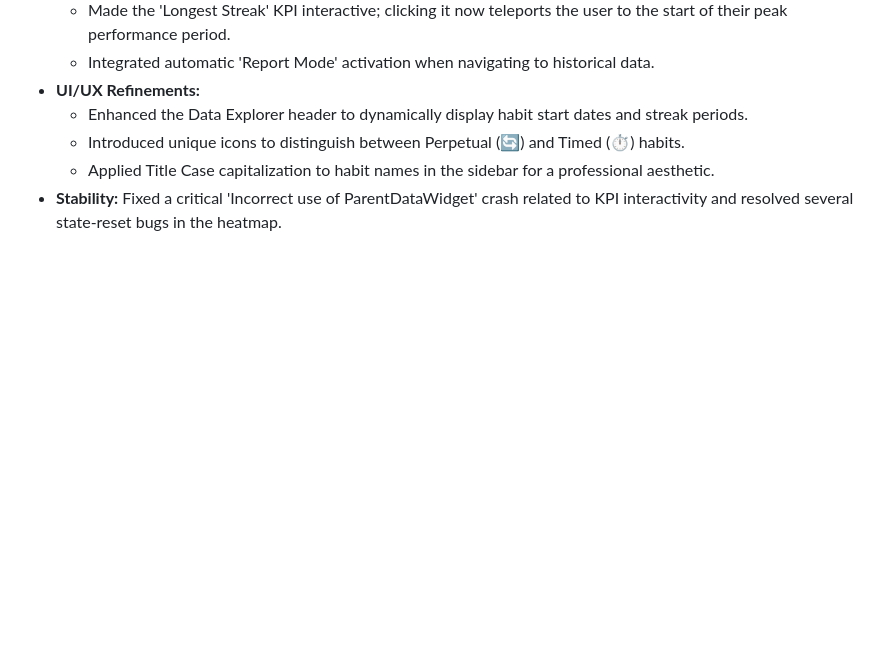
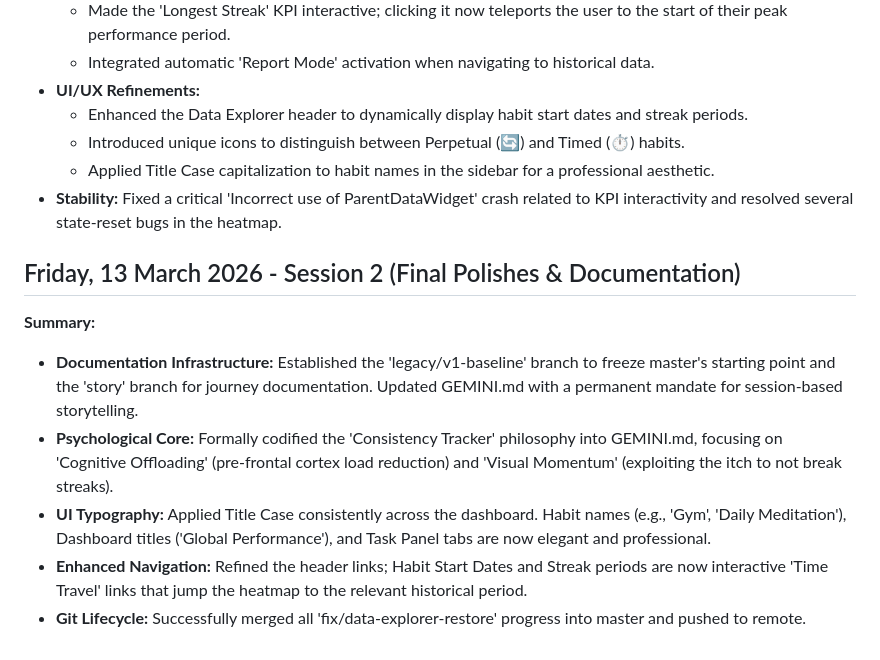
Before and after one commit to Uzee009/consistency-tracker, a Markdown page: Prj_Progress.md, the part around the change. Drawn GitHub-style; blank space fills up the shorter version.

Commit message:
docs: final session log for March 13

```diff
--- a/Prj_Progress.md
+++ b/Prj_Progress.md
@@ -378,3 +378,12 @@
     *   Introduced unique icons to distinguish between Perpetual (🔄) and Timed (⏱️) habits.
     *   Applied Title Case capitalization to habit names in the sidebar for a professional aesthetic.
 *   **Stability:** Fixed a critical 'Incorrect use of ParentDataWidget' crash related to KPI interactivity and resolved several state-reset bugs in the heatmap.
+
+## Friday, 13 March 2026 - Session 2 (Final Polishes & Documentation)
+
+**Summary:**
+*   **Documentation Infrastructure:** Established the 'legacy/v1-baseline' branch to freeze master's starting point and the 'story' branch for journey documentation. Updated GEMINI.md with a permanent mandate for session-based storytelling.
+*   **Psychological Core:** Formally codified the 'Consistency Tracker' philosophy into GEMINI.md, focusing on 'Cognitive Offloading' (pre-frontal cortex load reduction) and 'Visual Momentum' (exploiting the itch to not break streaks).
+*   **UI Typography:** Applied Title Case consistently across the dashboard. Habit names (e.g., 'Gym', 'Daily Meditation'), Dashboard titles ('Global Performance'), and Task Panel tabs are now elegant and professional.
+*   **Enhanced Navigation:** Refined the header links; Habit Start Dates and Streak periods are now interactive 'Time Travel' links that jump the heatmap to the relevant historical period.
+*   **Git Lifecycle:** Successfully merged all 'fix/data-explorer-restore' progress into master and pushed to remote.
```
